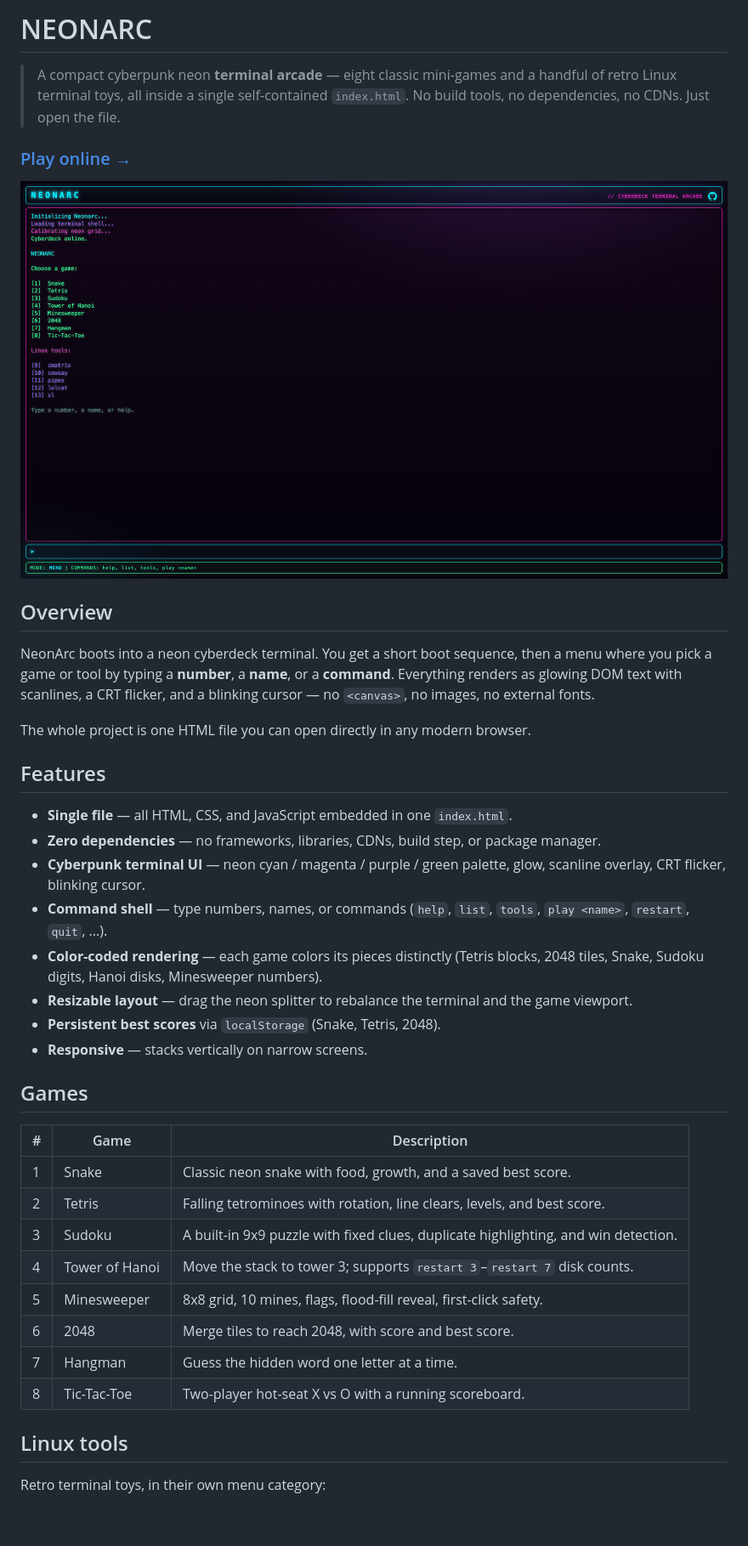
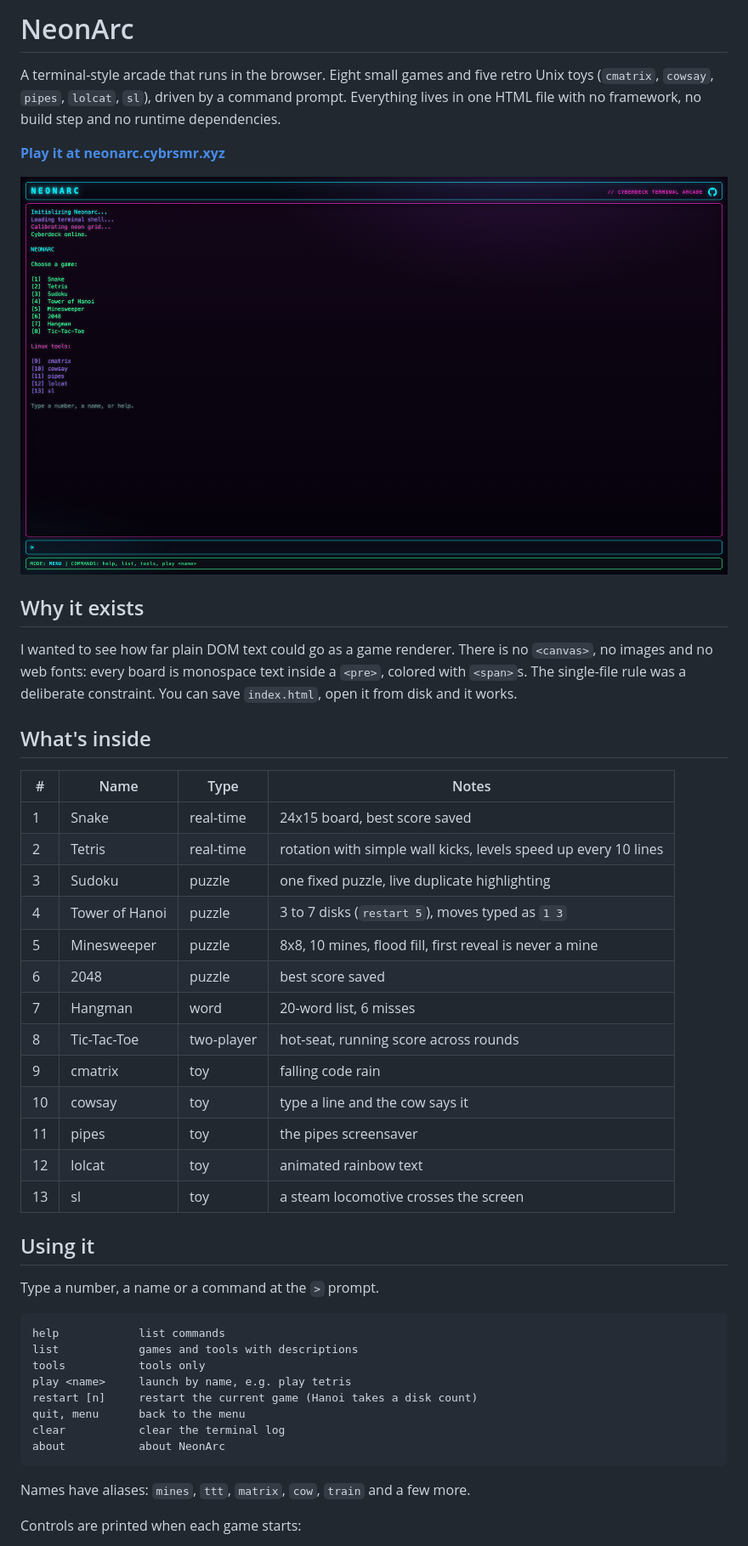
Before and after one commit to atahan99/NeonArc, a Markdown page: README.md, the part around one of its changes. Shown at 85% size. Rendered like a GitHub page; blank space fills up the shorter version.

````diff
--- a/README.md
+++ b/README.md
@@ -1,6 +1,9 @@
-# NEONARC
+# NeonArc
 
-> A compact cyberpunk neon **terminal arcade** — eight classic mini-games and a handful of retro Linux terminal toys, all inside a single self-contained `index.html`. No build tools, no dependencies, no CDNs. Just open the file.
+A terminal-style arcade that runs in the browser. Eight small games and five
+retro Unix toys (`cmatrix`, `cowsay`, `pipes`, `lolcat`, `sl`), driven by a
+command prompt. Everything lives in one HTML file with no framework, no build
+step and no runtime dependencies.
 
-### [Play online →](https://neonarc.cybrsmr.xyz)
+**[Play it at neonarc.cybrsmr.xyz](https://neonarc.cybrsmr.xyz)**
 
@@ -8,35 +11,45 @@
 
-## Overview
+## Why it exists
 
-NeonArc boots into a neon cyberdeck terminal. You get a short boot sequence, then a menu where you pick a game or tool by typing a **number**, a **name**, or a **command**. Everything renders as glowing DOM text with scanlines, a CRT flicker, and a blinking cursor — no `<canvas>`, no images, no external fonts.
+I wanted to see how far plain DOM text could go as a game renderer. There is no
+`<canvas>`, no images and no web fonts: every board is monospace text inside a
+`<pre>`, colored with `<span>`s. The single-file rule was a deliberate
+constraint. You can save `index.html`, open it from disk and it works.
 
-The whole project is one HTML file you can open directly in any modern browser.
+## What's inside
 
-## Features
+| # | Name | Type | Notes |
+|---|------|------|-------|
+| 1 | Snake | real-time | 24x15 board, best score saved |
+| 2 | Tetris | real-time | rotation with simple wall kicks, levels speed up every 10 lines |
+| 3 | Sudoku | puzzle | one fixed puzzle, live duplicate highlighting |
+| 4 | Tower of Hanoi | puzzle | 3 to 7 disks (`restart 5`), moves typed as `1 3` |
+| 5 | Minesweeper | puzzle | 8x8, 10 mines, flood fill, first reveal is never a mine |
+| 6 | 2048 | puzzle | best score saved |
+| 7 | Hangman | word | 20-word list, 6 misses |
+| 8 | Tic-Tac-Toe | two-player | hot-seat, running score across rounds |
+| 9 | cmatrix | toy | falling code rain |
+| 10 | cowsay | toy | type a line and the cow says it |
+| 11 | pipes | toy | the pipes screensaver |
+| 12 | lolcat | toy | animated rainbow text |
+| 13 | sl | toy | a steam locomotive crosses the screen |
 
-- **Single file** — all HTML, CSS, and JavaScript embedded in one `index.html`.
-- **Zero dependencies** — no frameworks, libraries, CDNs, build step, or package manager.
-- **Cyberpunk terminal UI** — neon cyan / magenta / purple / green palette, glow, scanline overlay, CRT flicker, blinking cursor.
-- **Command shell** — type numbers, names, or commands (`help`, `list`, `tools`, `play <name>`, `restart`, `quit`, ...).
-- **Color-coded rendering** — each game colors its pieces distinctly (Tetris blocks, 2048 tiles, Snake, Sudoku digits, Hanoi disks, Minesweeper numbers).
-- **Resizable layout** — drag the neon splitter to rebalance the terminal and the game viewport.
-- **Persistent best scores** via `localStorage` (Snake, Tetris, 2048).
-- **Responsive** — stacks vertically on narrow screens.
+## Using it
 
-## Games
+Type a number, a name or a command at the `>` prompt.
 
-| # | Game | Description |
-|---|------|-------------|
-| 1 | Snake | Classic neon snake with food, growth, and a saved best score. |
-| 2 | Tetris | Falling tetrominoes with rotation, line clears, levels, and best score. |
-| 3 | Sudoku | A built-in 9x9 puzzle with fixed clues, duplicate highlighting, and win detection. |
-| 4 | Tower of Hanoi | Move the stack to tower 3; supports `restart 3`–`restart 7` disk counts. |
-| 5 | Minesweeper | 8x8 grid, 10 mines, flags, flood-fill reveal, first-click safety. |
-| 6 | 2048 | Merge tiles to reach 2048, with score and best score. |
-| 7 | Hangman | Guess the hidden word one letter at a time. |
-| 8 | Tic-Tac-Toe | Two-player hot-seat X vs O with a running scoreboard. |
+```
+help            list commands
+list            games and tools with descriptions
+tools           tools only
+play <name>     launch by name, e.g. play tetris
+restart [n]     restart the current game (Hanoi takes a disk count)
+quit, menu      back to the menu
+clear           clear the terminal log
+about           about NeonArc
+```
 
-## Linux tools
+Names have aliases: `mines`, `ttt`, `matrix`, `cow`, `train` and a few more.
 
-Retro terminal toys, in their own menu category:
+Controls are printed when each game starts:
 
````
Also changed, not shown: other parts of README.md (+49 -70 lines), REVIEW.md (added, +213 -0 lines), og.png (added), 3 other files.
